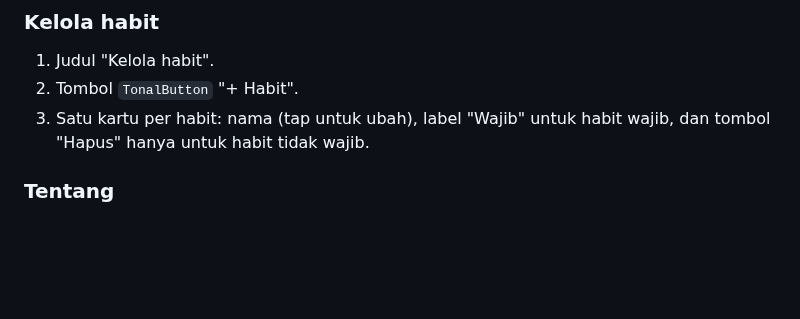
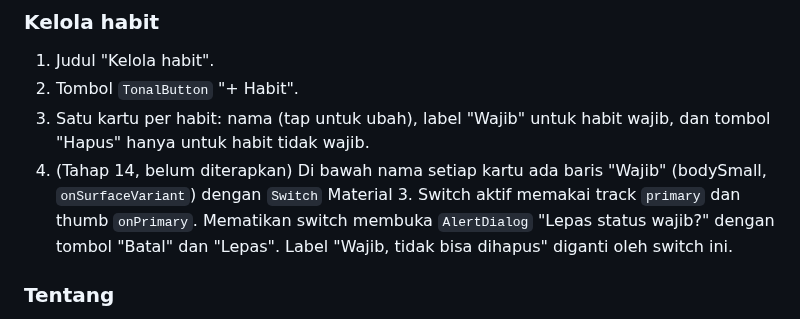
Before and after one commit to elahady/habitflow, a Markdown page: docs/design/README.md, the part around the change. Drawn GitHub-style; blank space fills up the shorter version.

```diff
--- a/docs/design/README.md
+++ b/docs/design/README.md
@@ -180,6 +180,10 @@ detail hari memakai `ModalBottomSheet`.
 2. Tombol `TonalButton` "+ Habit".
 3. Satu kartu per habit: nama (tap untuk ubah), label "Wajib" untuk habit wajib, dan tombol
    "Hapus" hanya untuk habit tidak wajib.
+4. (Tahap 14, belum diterapkan) Di bawah nama setiap kartu ada baris "Wajib" (bodySmall,
+   `onSurfaceVariant`) dengan `Switch` Material 3. Switch aktif memakai track `primary` dan
+   thumb `onPrimary`. Mematikan switch membuka `AlertDialog` "Lepas status wajib?" dengan
+   tombol "Batal" dan "Lepas". Label "Wajib, tidak bisa dihapus" diganti oleh switch ini.
 
 ### Tentang
 Nama app (headlineMedium), "Versi x.y" (bodyMedium, `onSurfaceVariant`), dan "Dibuat oleh Roziq Rizal".
```
Also changed, not shown: docs/concept.md (+23 -14 lines), docs/rancangan.md (+3 -0 lines).
